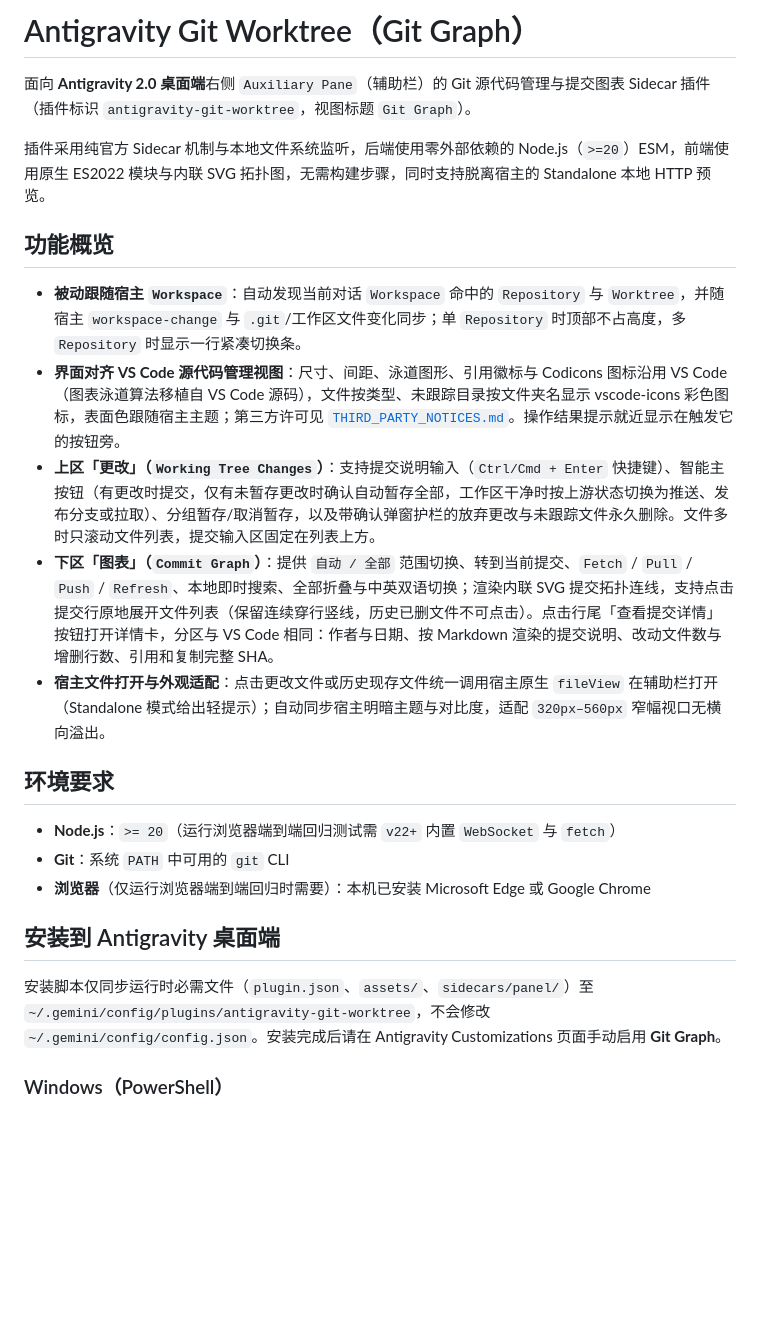
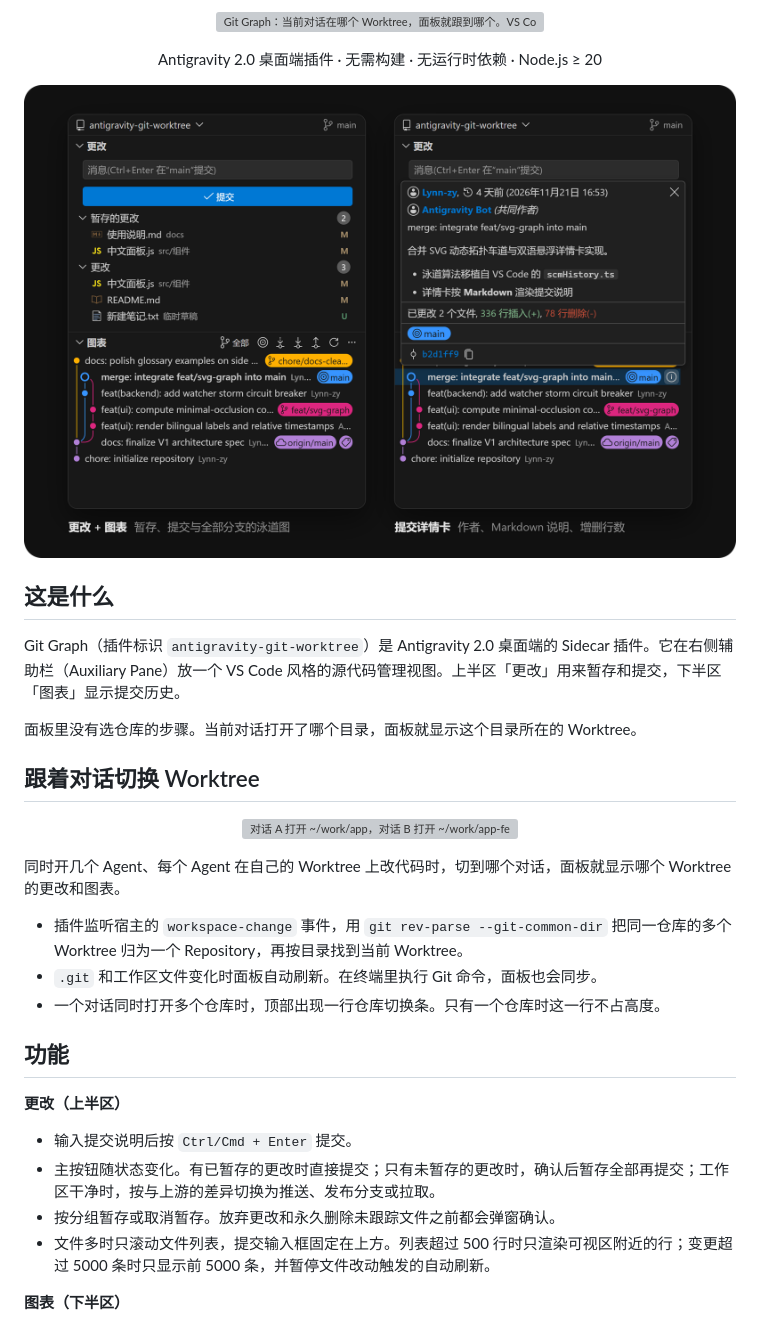
Before and after one commit to Lynn-zy/antigravity-git-worktree, a Markdown page: README.md, the part around one of its changes. Drawn GitHub-style; pictures changed too: docs/images/showcase.png (added); blank space fills up the shorter version; grey boxes are pictures that could not be loaded.

```diff
--- a/README.md
+++ b/README.md
@@ -1,25 +1,41 @@
-# Antigravity Git Worktree（Git Graph）
+<p align="center">
+  <img src="./docs/images/hero.svg" width="100%" alt="Git Graph：当前对话在哪个 Worktree，面板就跟到哪个。VS Code 同款的更改列表与提交图表，放进 Antigravity 右侧辅助栏">
+</p>
 
-面向 **Antigravity 2.0 桌面端**右侧 `Auxiliary Pane`（辅助栏）的 Git 源代码管理与提交图表 Sidecar 插件（插件标识 `antigravity-git-worktree`，视图标题 `Git Graph`）。
+<p align="center">
+  Antigravity 2.0 桌面端插件 · 无需构建 · 无运行时依赖 · Node.js ≥ 20
+</p>
 
-插件采用纯官方 Sidecar 机制与本地文件系统监听，后端使用零外部依赖的 Node.js（`>=20`）ESM，前端使用原生 ES2022 模块与内联 SVG 拓扑图，无需构建步骤，同时支持脱离宿主的 Standalone 本地 HTTP 预览。
+<p align="center">
+  <img src="./docs/images/showcase.png" width="100%" alt="深色主题下的面板截图：左边是更改列表和全部分支的提交图表，右边是打开的提交详情卡">
+</p>
 
-## 功能概览
+## 这是什么
 
-- **被动跟随宿主 `Workspace`**：自动发现当前对话 `Workspace` 命中的 `Repository` 与 `Worktree`，并随宿主 `workspace-change` 与 `.git`/工作区文件变化同步；单 `Repository` 时顶部不占高度，多 `Repository` 时显示一行紧凑切换条。
-- **界面对齐 VS Code 源代码管理视图**：尺寸、间距、泳道图形、引用徽标与 Codicons 图标沿用 VS Code（图表泳道算法移植自 VS Code 源码），文件按类型、未跟踪目录按文件夹名显示 vscode-icons 彩色图标，表面色跟随宿主主题；第三方许可见 [`THIRD_PARTY_NOTICES.md`](THIRD_PARTY_NOTICES.md)。操作结果提示就近显示在触发它的按钮旁。
-- **上区「更改」（`Working Tree Changes`）**：支持提交说明输入（`Ctrl/Cmd + Enter` 快捷键）、智能主按钮（有更改时提交，仅有未暂存更改时确认自动暂存全部，工作区干净时按上游状态切换为推送、发布分支或拉取）、分组暂存/取消暂存，以及带确认弹窗护栏的放弃更改与未跟踪文件永久删除。文件多时只滚动文件列表，提交输入区固定在列表上方。
-- **下区「图表」（`Commit Graph`）**：提供 `自动 / 全部` 范围切换、转到当前提交、`Fetch` / `Pull` / `Push` / `Refresh`、本地即时搜索、全部折叠与中英双语切换；渲染内联 SVG 提交拓扑连线，支持点击提交行原地展开文件列表（保留连续穿行竖线，历史已删文件不可点击）。点击行尾「查看提交详情」按钮打开详情卡，分区与 VS Code 相同：作者与日期、按 Markdown 渲染的提交说明、改动文件数与增删行数、引用和复制完整 SHA。
-- **宿主文件打开与外观适配**：点击更改文件或历史现存文件统一调用宿主原生 `fileView` 在辅助栏打开（Standalone 模式给出轻提示）；自动同步宿主明暗主题与对比度，适配 `320px–560px` 窄幅视口无横向溢出。
+Git Graph（插件标识 `antigravity-git-worktree`）是 Antigravity 2.0 桌面端的 Sidecar 插件。它在右侧辅助栏（Auxiliary Pane）放一个 VS Code 风格的源代码管理视图。上半区「更改」用来暂存和提交，下半区「图表」显示提交历史。
 
-## 环境要求
+面板里没有选仓库的步骤。当前对话打开了哪个目录，面板就显示这个目录所在的 Worktree。
 
-- **Node.js**：`>= 20`（运行浏览器端到端回归测试需 `v22+` 内置 `WebSocket` 与 `fetch`）
-- **Git**：系统 `PATH` 中可用的 `git` CLI
-- **浏览器**（仅运行浏览器端到端回归时需要）：本机已安装 Microsoft Edge 或 Google Chrome
+## 跟着对话切换 Worktree
 
-## 安装到 Antigravity 桌面端
+<p align="center">
+  <img src="./docs/images/follow.svg" width="100%" alt="对话 A 打开 ~/work/app，对话 B 打开 ~/work/app-feat，两个目录是同一个 Repository 的两个 Worktree；面板 A 显示 main 的更改与图表，面板 B 显示 feat/graph-view 的更改与图表">
+</p>
 
-安装脚本仅同步运行时必需文件（`plugin.json`、`assets/`、`sidecars/panel/`）至 `~/.gemini/config/plugins/antigravity-git-worktree`，不会修改 `~/.gemini/config/config.json`。安装完成后请在 Antigravity Customizations 页面手动启用 **Git Graph**。
+同时开几个 Agent、每个 Agent 在自己的 Worktree 上改代码时，切到哪个对话，面板就显示哪个 Worktree 的更改和图表。
 
-### Windows（PowerShell）
+- 插件监听宿主的 `workspace-change` 事件，用 `git rev-parse --git-common-dir` 把同一仓库的多个 Worktree 归为一个 Repository，再按目录找到当前 Worktree。
+- `.git` 和工作区文件变化时面板自动刷新。在终端里执行 Git 命令，面板也会同步。
+- 一个对话同时打开多个仓库时，顶部出现一行仓库切换条。只有一个仓库时这一行不占高度。
+
+## 功能
+
+**更改（上半区）**
+
+- 输入提交说明后按 `Ctrl/Cmd + Enter` 提交。
+- 主按钮随状态变化。有已暂存的更改时直接提交；只有未暂存的更改时，确认后暂存全部再提交；工作区干净时，按与上游的差异切换为推送、发布分支或拉取。
+- 按分组暂存或取消暂存。放弃更改和永久删除未跟踪文件之前都会弹窗确认。
+- 文件多时只滚动文件列表，提交输入框固定在上方。列表超过 500 行时只渲染可视区附近的行；变更超过 5000 条时只显示前 5000 条，并暂停文件改动触发的自动刷新。
+
+**图表（下半区）**
+
```
Also changed, not shown: other parts of README.md (+85 -55 lines), docs/images/themes.png (added), 2 other files.
